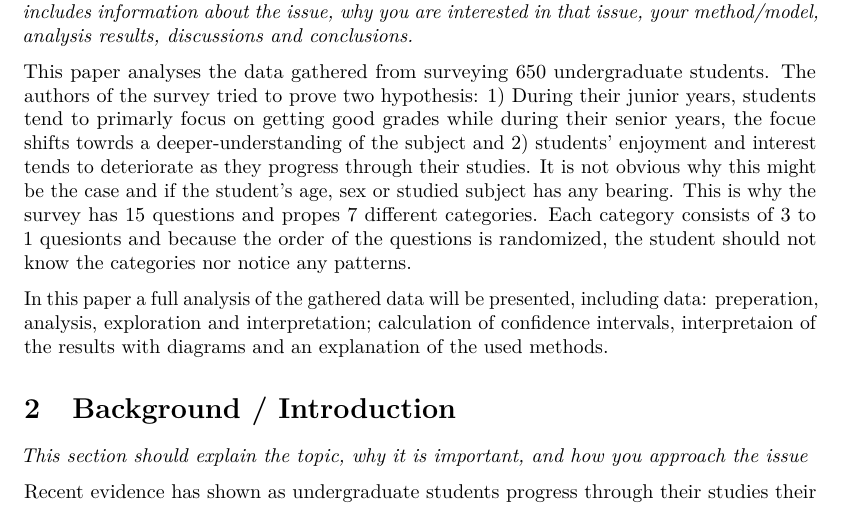
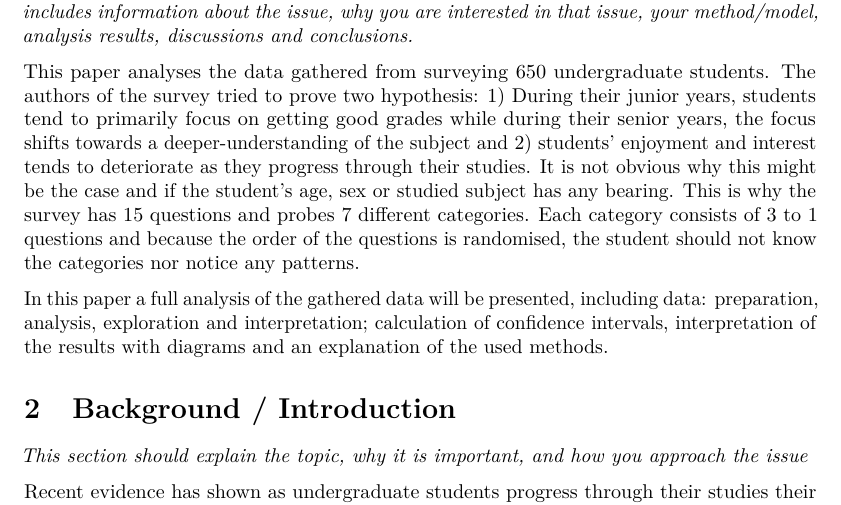
Before and after one commit to matzar/R, an R Markdown document (Statistics/StudentGoals.Rmd): part of page 1 of 3, cut so that both start at the same text. Rendered offline with R 4.5, knitr and Pandoc, then LaTeX, with nearby package versions.

Commit message:
abstract almost finihsed

```diff
--- a/Statistics/StudentGoals.Rmd
+++ b/Statistics/StudentGoals.Rmd
@@ -36,9 +36,9 @@ set.seed(1234)
 # Abstract
 *This should be a very brief explanation of your research paper (around 150 words). It normally includes information about the issue, why you are interested in that issue, your method/model, analysis results, discussions and conclusions.*
 
-This paper analyses the data gathered from surveying 650 undergraduate students. The authors of the survey tried to prove two hypothesis: 1) During their junior years, students tend to primarly focus on getting good grades while during their senior years, the focue shifts towrds a deeper-understanding of the subject and 2) students' enjoyment and interest tends to deteriorate as they progress through their studies. It is not obvious why this might be the case and if the student's age, sex or studied subject has any bearing. This is why the survey has 15 questions and propes 7 different categories. Each category consists of 3 to 1 quesionts and because the order of the questions is randomized, the student should not know the categories nor notice any patterns.
+This paper analyses the data gathered from surveying 650 undergraduate students. The authors of the survey tried to prove two hypothesis: 1) During their junior years, students tend to primarily focus on getting good grades while during their senior years, the focus shifts towards a deeper-understanding of the subject and 2) students' enjoyment and interest tends to deteriorate as they progress through their studies. It is not obvious why this might be the case and if the student's age, sex or studied subject has any bearing. This is why the survey has 15 questions and probes 7 different categories. Each category consists of 3 to 1 questions and because the order of the questions is randomised, the student should not know the categories nor notice any patterns.
 
-In this paper a full analysis of the gathered data will be presented, including data: preperation, analysis, exploration and interpretation; calculation of confidence intervals, interpretaion of the results with diagrams and an explanation of the used methods.
+In this paper a full analysis of the gathered data will be presented, including data: preparation, analysis, exploration and interpretation; calculation of confidence intervals, interpretation of the results with diagrams and an explanation of the used methods.
 
 # Background / Introduction
 *This section should explain the topic, why it is important, and how you approach the issue*
```
Also changed, not shown: 1 other file.
